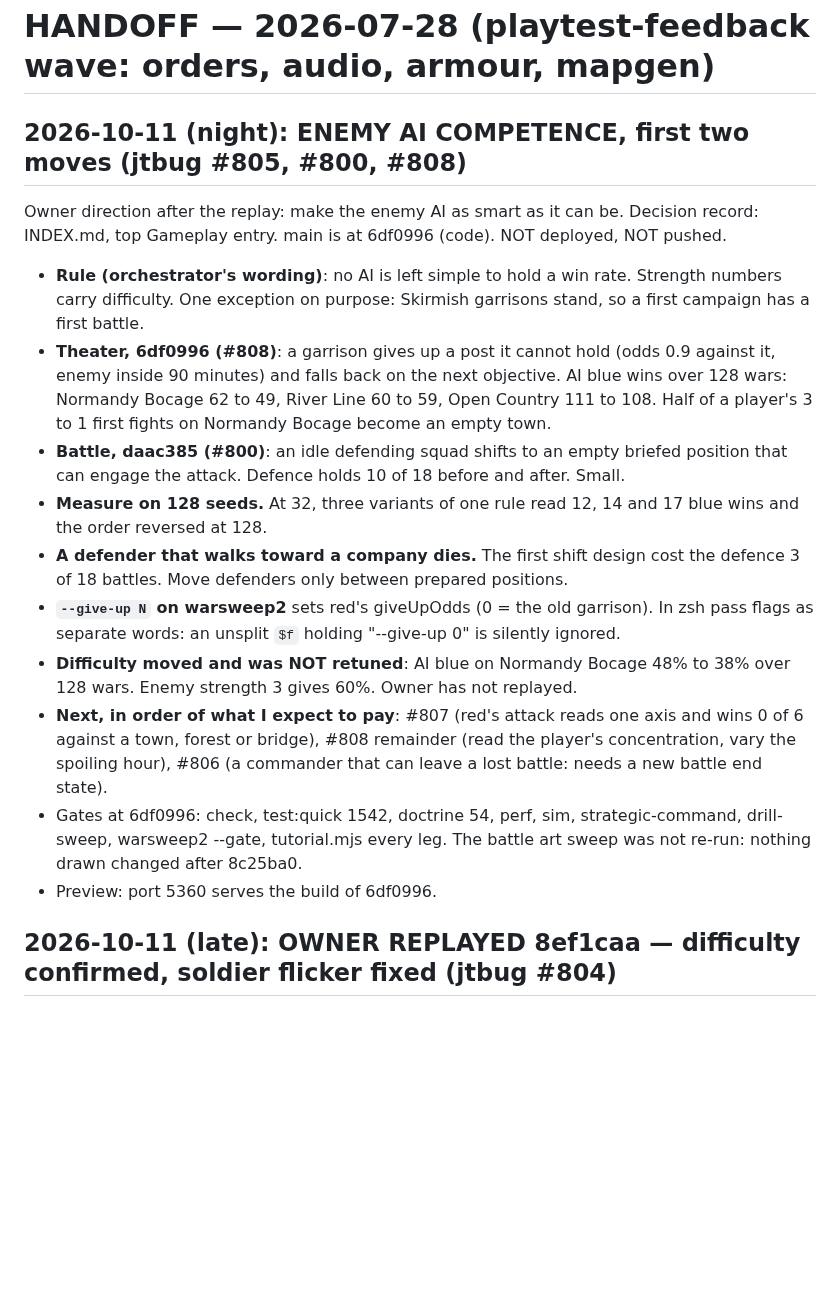
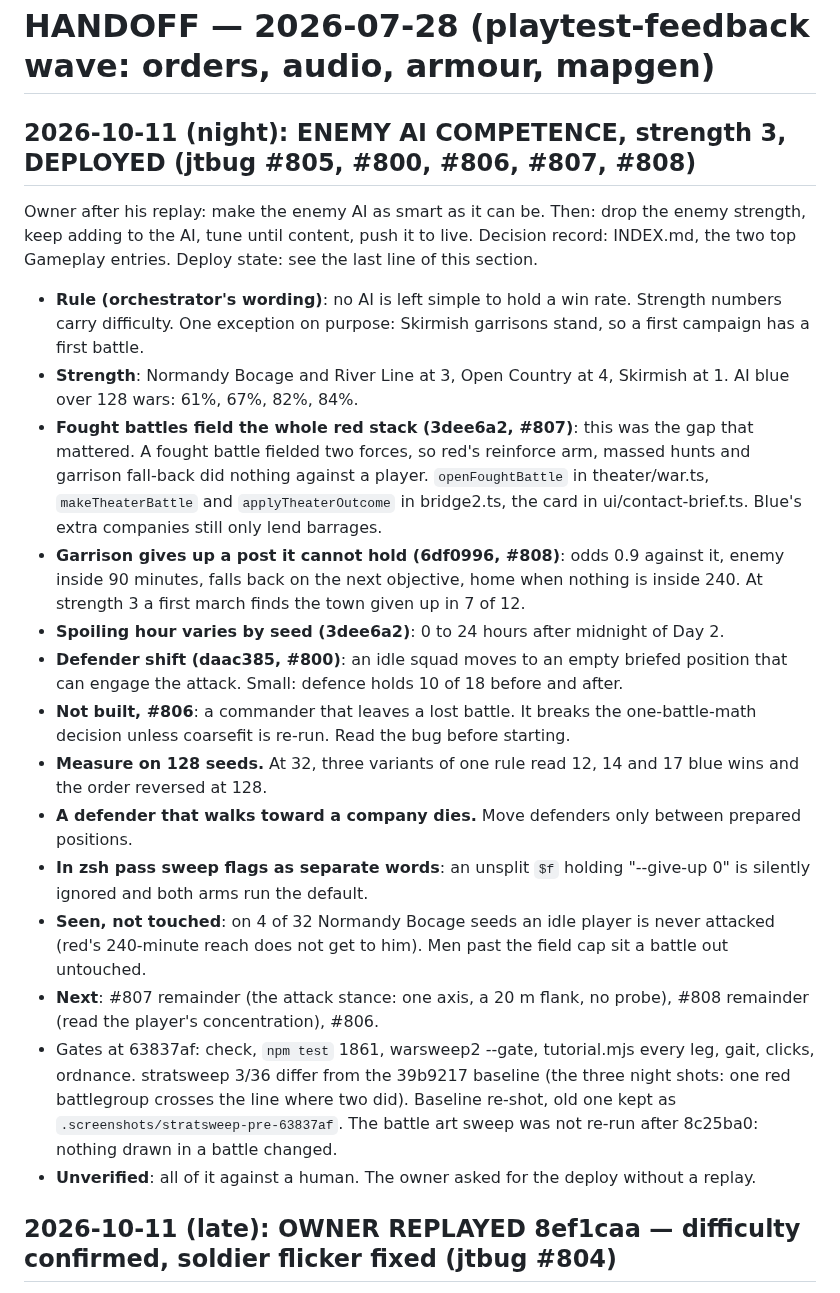
Before and after one commit to FlaccidNoise/top-down-military-rts, a Markdown page: HANDOFF.md, the part around the change. Rendered like a GitHub page; blank space fills up the shorter version.

Commit message:
docs: decision record and handoff for enemy strength 3, the pooled fought battle and the varied spoiling hour (jtbug #805)
Claude-Session: https://claude.ai/code/session_01WJecs42BXbU96DRTYFPSx9

```diff
--- a/HANDOFF.md
+++ b/HANDOFF.md
@@ -1,17 +1,21 @@
 # HANDOFF — 2026-07-28 (playtest-feedback wave: orders, audio, armour, mapgen)
 
-## 2026-10-11 (night): ENEMY AI COMPETENCE, first two moves (jtbug #805, #800, #808)
-Owner direction after the replay: make the enemy AI as smart as it can be. Decision record: INDEX.md, top Gameplay entry. main is at 6df0996 (code). NOT deployed, NOT pushed.
+## 2026-10-11 (night): ENEMY AI COMPETENCE, strength 3, DEPLOYED (jtbug #805, #800, #806, #807, #808)
+Owner after his replay: make the enemy AI as smart as it can be. Then: drop the enemy strength, keep adding to the AI, tune until content, push it to live. Decision record: INDEX.md, the two top Gameplay entries. Deploy state: see the last line of this section.
 - **Rule (orchestrator's wording)**: no AI is left simple to hold a win rate. Strength numbers carry difficulty. One exception on purpose: Skirmish garrisons stand, so a first campaign has a first battle.
-- **Theater, 6df0996 (#808)**: a garrison gives up a post it cannot hold (odds 0.9 against it, enemy inside 90 minutes) and falls back on the next objective. AI blue wins over 128 wars: Normandy Bocage 62 to 49, River Line 60 to 59, Open Country 111 to 108. Half of a player's 3 to 1 first fights on Normandy Bocage become an empty town.
-- **Battle, daac385 (#800)**: an idle defending squad shifts to an empty briefed position that can engage the attack. Defence holds 10 of 18 before and after. Small.
+- **Strength**: Normandy Bocage and River Line at 3, Open Country at 4, Skirmish at 1. AI blue over 128 wars: 61%, 67%, 82%, 84%.
+- **Fought battles field the whole red stack (3dee6a2, #807)**: this was the gap that mattered. A fought battle fielded two forces, so red's reinforce arm, massed hunts and garrison fall-back did nothing against a player. `openFoughtBattle` in theater/war.ts, `makeTheaterBattle` and `applyTheaterOutcome` in bridge2.ts, the card in ui/contact-brief.ts. Blue's extra companies still only lend barrages.
+- **Garrison gives up a post it cannot hold (6df0996, #808)**: odds 0.9 against it, enemy inside 90 minutes, falls back on the next objective, home when nothing is inside 240. At strength 3 a first march finds the town given up in 7 of 12.
+- **Spoiling hour varies by seed (3dee6a2)**: 0 to 24 hours after midnight of Day 2.
+- **Defender shift (daac385, #800)**: an idle squad moves to an empty briefed position that can engage the attack. Small: defence holds 10 of 18 before and after.
+- **Not built, #806**: a commander that leaves a lost battle. It breaks the one-battle-math decision unless coarsefit is re-run. Read the bug before starting.
 - **Measure on 128 seeds.** At 32, three variants of one rule read 12, 14 and 17 blue wins and the order reversed at 128.
-- **A defender that walks toward a company dies.** The first shift design cost the defence 3 of 18 battles. Move defenders only between prepared positions.
-- **`--give-up N` on warsweep2** sets red's giveUpOdds (0 = the old garrison). In zsh pass flags as separate words: an unsplit `$f` holding "--give-up 0" is silently ignored.
-- **Difficulty moved and was NOT retuned**: AI blue on Normandy Bocage 48% to 38% over 128 wars. Enemy strength 3 gives 60%. Owner has not replayed.
-- **Next, in order of what I expect to pay**: #807 (red's attack reads one axis and wins 0 of 6 against a town, forest or bridge), #808 remainder (read the player's concentration, vary the spoiling hour), #806 (a commander that can leave a lost battle: needs a new battle end state).
-- Gates at 6df0996: check, test:quick 1542, doctrine 54, perf, sim, strategic-command, drill-sweep, warsweep2 --gate, tutorial.mjs every leg. The battle art sweep was not re-run: nothing drawn changed after 8c25ba0.
-- Preview: port 5360 serves the build of 6df0996.
+- **A defender that walks toward a company dies.** Move defenders only between prepared positions.
+- **In zsh pass sweep flags as separate words**: an unsplit `$f` holding "--give-up 0" is silently ignored and both arms run the default.
+- **Seen, not touched**: on 4 of 32 Normandy Bocage seeds an idle player is never attacked (red's 240-minute reach does not get to him). Men past the field cap sit a battle out untouched.
+- **Next**: #807 remainder (the attack stance: one axis, a 20 m flank, no probe), #808 remainder (read the player's concentration), #806.
+- Gates at 63837af: check, `npm test` 1861, warsweep2 --gate, tutorial.mjs every leg, gait, clicks, ordnance. stratsweep 3/36 differ from the 39b9217 baseline (the three night shots: one red battlegroup crosses the line where two did). Baseline re-shot, old one kept as `.screenshots/stratsweep-pre-63837af`. The battle art sweep was not re-run after 8c25ba0: nothing drawn in a battle changed.
+- **Unverified**: all of it against a human. The owner asked for the deploy without a replay.
 
 ## 2026-10-11 (late): OWNER REPLAYED 8ef1caa — difficulty confirmed, soldier flicker fixed (jtbug #804)
 - **Verdict**: "pretty fun to play", "the Normandy Bocage difficulty was pretty good". He saw red march on a town he was dug in at and try to counterattack. Skirmish "still okay". Fought battles: 128 against 31 a walkover, 128 against about 104 "barely won". No crash. He liked the FX and smoke hiding the result of an airstrike.
```
Also changed, not shown: docs/decisions/INDEX.md (+1 -0 lines).
